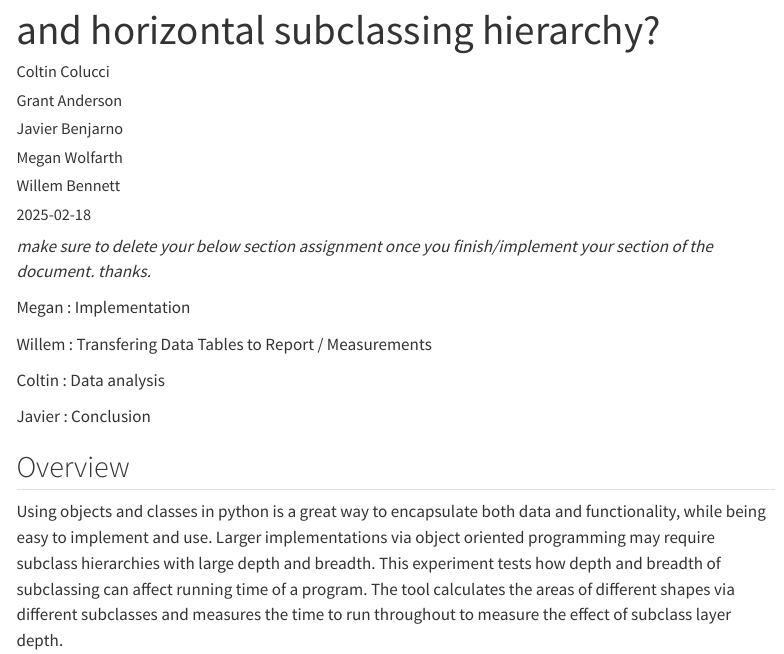
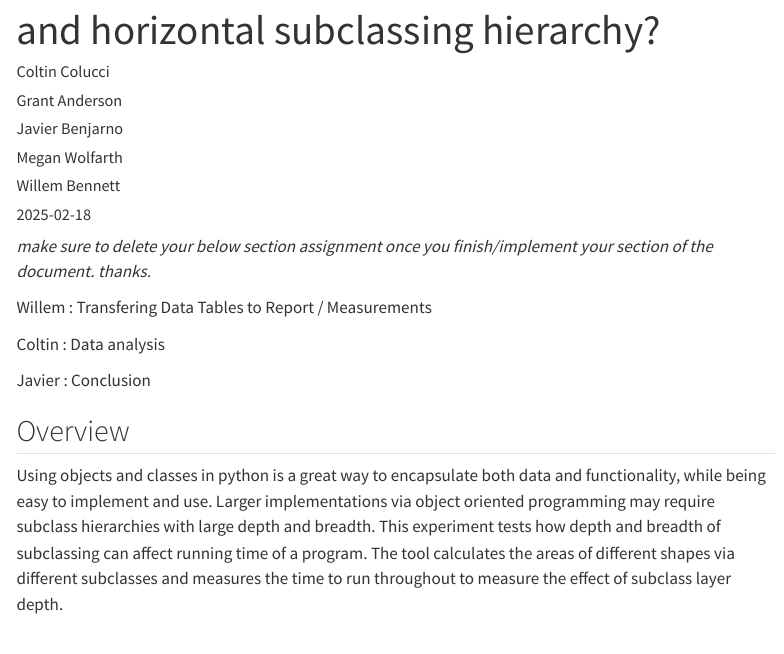
Before and after one commit to ganderson03/algorithmology-all-hands-object-subclassing, a Quarto document (Writing/Report.qmd): the page in a window 1100 px wide, from 60 px down. Rendered offline with R 4.5, knitr and Pandoc in place of Quarto, with nearby package versions; menus at the side of the page are left out; long lines of code are wrapped.

Commit message:
delete section assignment

```diff
--- a/Writing/Report.qmd
+++ b/Writing/Report.qmd
@@ -16,8 +16,6 @@ format:
 ---
 
 *make sure to delete your below section assignment once you finish/implement your section of the document. thanks.*
-
-Megan : Implementation
 
 Willem : Transfering Data Tables to Report / Measurements
 
```
